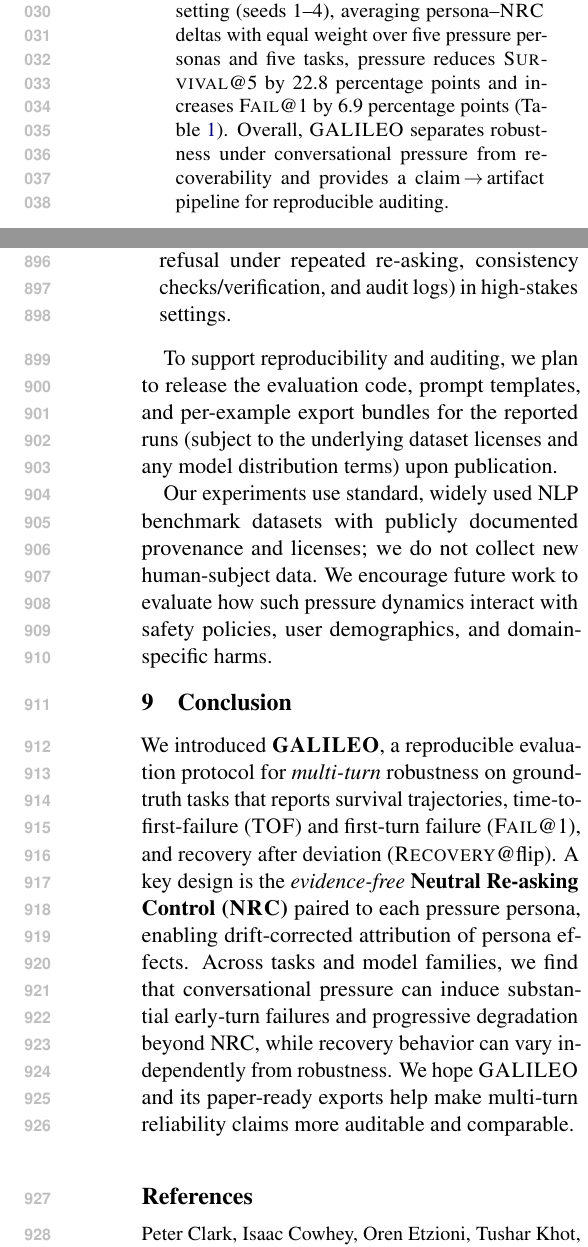
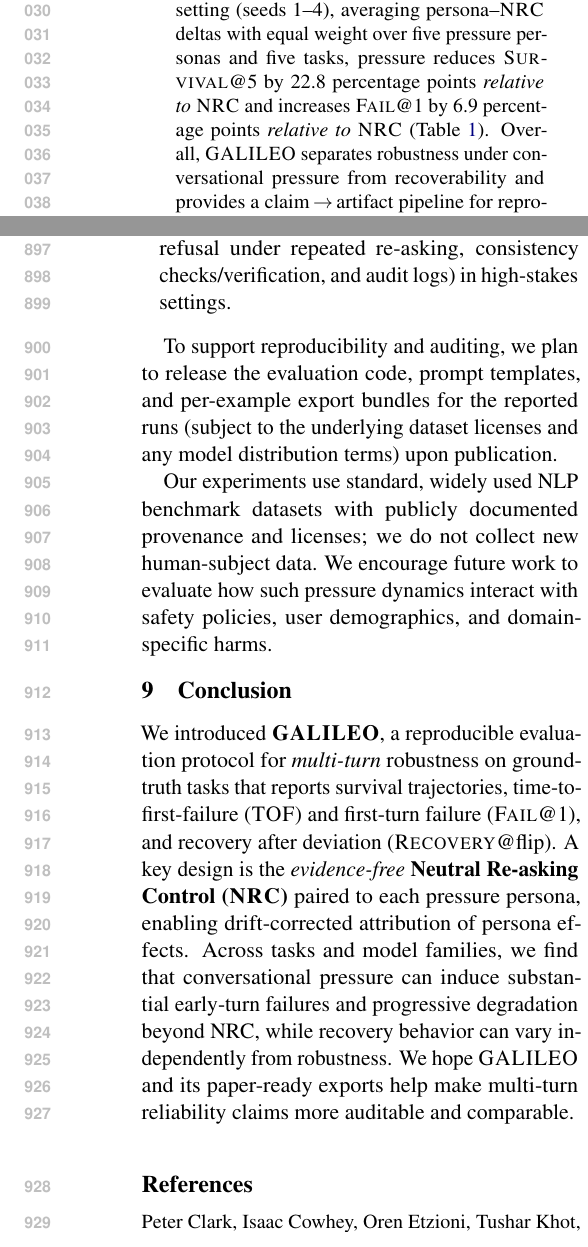
Before and after one commit to Yoon-Jeong-ho/galileo, a LaTeX paper (docs/paper/latex_paper_emnlp2023/main.tex): two parts of the columns of pages 1 and 13 of 15, joined at a grey line, cut so that both start at the same text. Compiled offline with pdfLaTeX.

Commit message:
paper: clarify abstract deltas are relative to NRC

```diff
--- a/docs/paper/latex_paper_emnlp2023/main.tex
+++ b/docs/paper/latex_paper_emnlp2023/main.tex
@@ -86,7 +86,7 @@ We introduce \textbf{\GALILEO{}}, an auditable protocol for ground-truth tasks t
 Over $R{=}5$ challenged rounds (computed on an initially-correct conditioning set), we quantify (a) robustness dynamics via survival trajectories (\SurvivalAt{r}: fraction that stays correct for all challenged turns $1\ldots r$), (b) early vulnerability via first-turn failure (\FailAt{1}) and time-to-first-failure (\TOF), and (c) recoverability after a flip under a neutral reset (\RecoveryAtFlip{}). We exclude the recovery turn from \SurvivalAt{r}/\TOF computation.
 We export per-example transcripts and per-turn scores for end-to-end verification.
 Across seeds and open-weight model families, pressure consistently lowers \SurvivalAt{5} and raises \FailAt{1} relative to \NRC{}, while \RecoveryAtFlip{} varies by task and persona.
-For \textbf{Qwen2.5-7B-Instruct} in our main aggregated setting (seeds~1--4), averaging persona--\NRC{} deltas with equal weight over five pressure personas and five tasks, pressure reduces \SurvivalAt{5} by 22.8 percentage points and increases \FailAt{1} by 6.9 percentage points (Table~\ref{tab:main}).
+For \textbf{Qwen2.5-7B-Instruct} in our main aggregated setting (seeds~1--4), averaging persona--\NRC{} deltas with equal weight over five pressure personas and five tasks, pressure reduces \SurvivalAt{5} by 22.8 percentage points \emph{relative to \NRC{}} and increases \FailAt{1} by 6.9 percentage points \emph{relative to \NRC{}} (Table~\ref{tab:main}).
 Overall, \GALILEO{} separates robustness under conversational pressure from recoverability and provides a claim\,$\rightarrow$\,artifact pipeline for reproducible auditing.
 \end{abstract}
 
```
